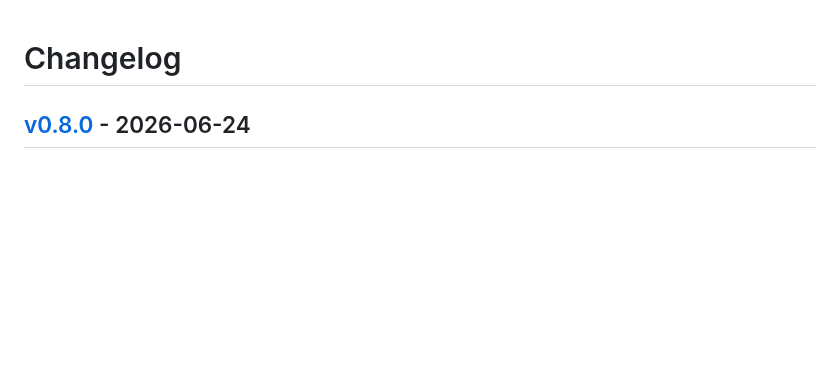
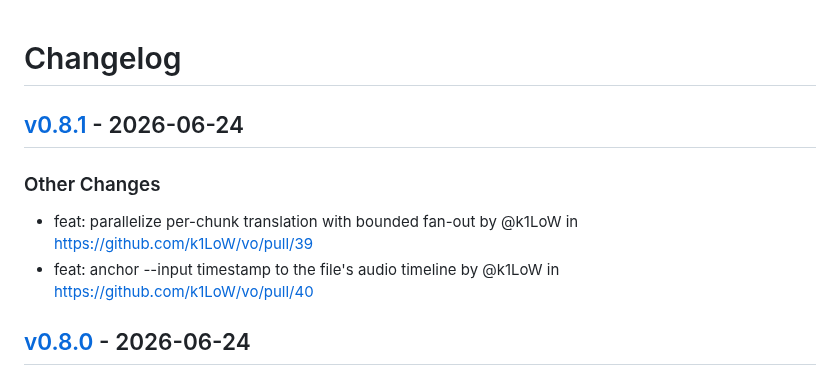
Before and after one commit to kingsword09/dicta, a Markdown page: CHANGELOG.md, the part around the change. GitHub-like rendering; blank space fills up the shorter version.

Commit message:
[tagpr] update CHANGELOG.md

```diff
--- a/CHANGELOG.md
+++ b/CHANGELOG.md
@@ -1,4 +1,10 @@
 # Changelog
+
+## [v0.8.1](https://github.com/k1LoW/vo/compare/v0.8.0...v0.8.1) - 2026-06-24
+
+### Other Changes
+- feat: parallelize per-chunk translation with bounded fan-out by @k1LoW in https://github.com/k1LoW/vo/pull/39
+- feat: anchor --input timestamp to the file's audio timeline by @k1LoW in https://github.com/k1LoW/vo/pull/40
 
 ## [v0.8.0](https://github.com/k1LoW/vo/compare/v0.7.1...v0.8.0) - 2026-06-24
 
```
